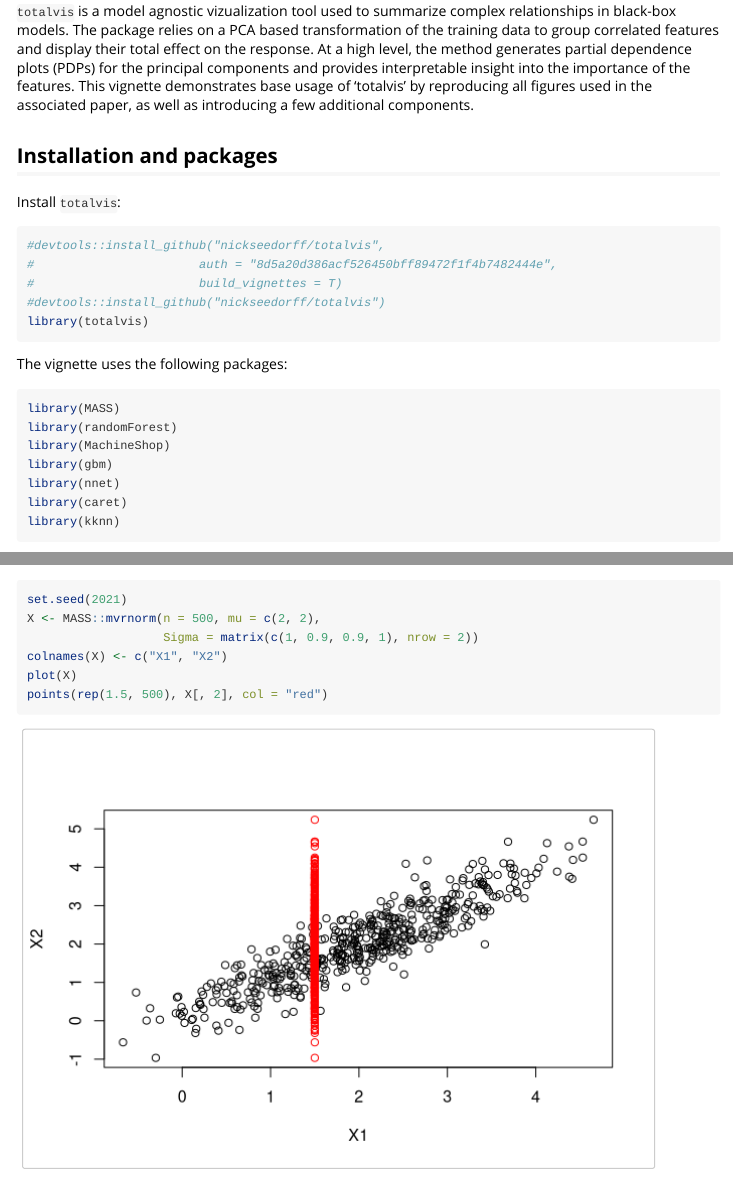
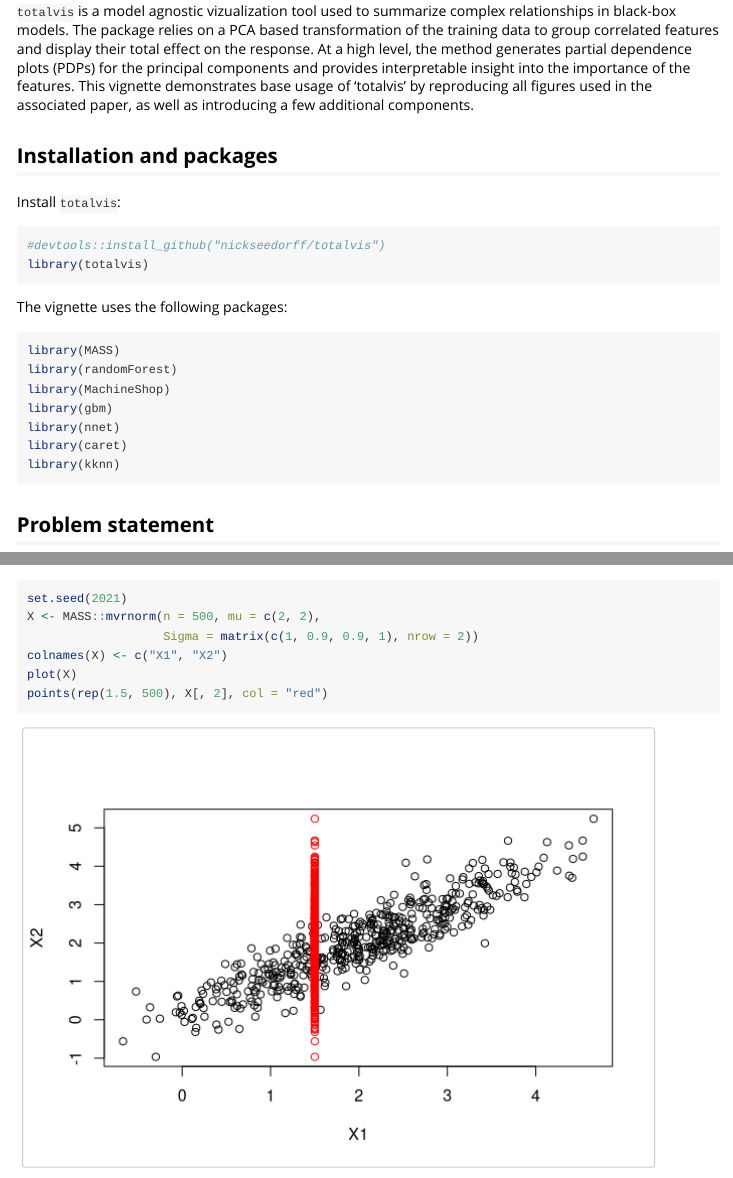
Before and after one commit to nickseedorff/totalvis, an R Markdown document (vignettes/Introduction.Rmd): the page in a window 1100 px wide, from 220 px down, and a second part further down, joined at a grey line. Rendered offline with R 4.5, knitr and Pandoc, with nearby package versions; some code elsewhere in the file could not run offline.

Commit message:
Removed install with auth token

````diff
--- a/vignettes/Introduction.Rmd
+++ b/vignettes/Introduction.Rmd
@@ -25,9 +25,6 @@ knitr::opts_chunk$set(echo = TRUE)
 Install `totalvis`:
 
 ```{r message=FALSE}
-#devtools::install_github("nickseedorff/totalvis",
-#                       auth = "8d5a20d386acf526450bff89472f1f4b7482444e",
-#                       build_vignettes = T)
 #devtools::install_github("nickseedorff/totalvis")
 library(totalvis)
 ```
````
